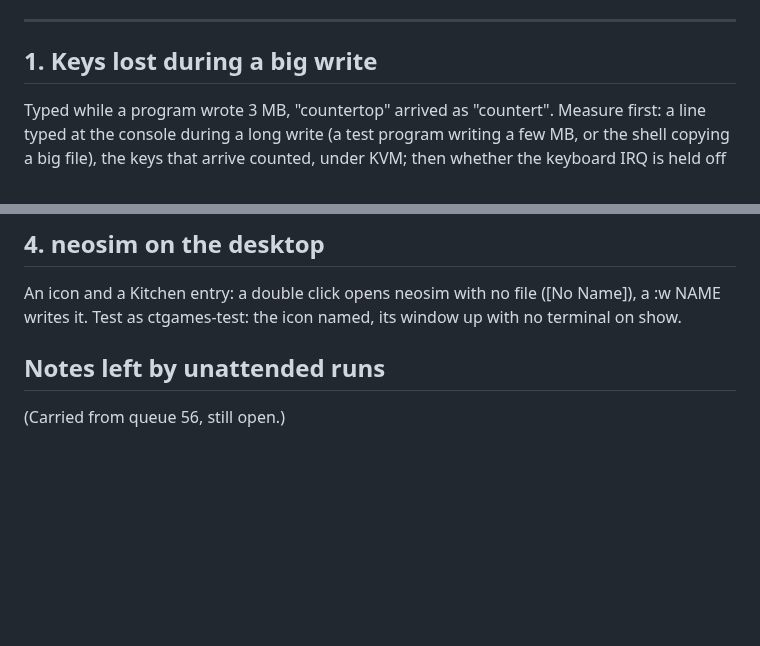
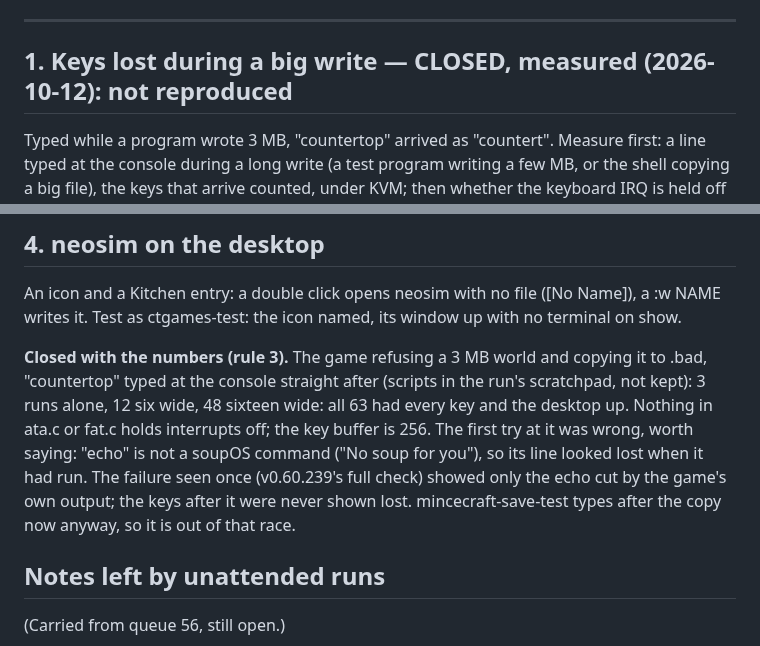
Before and after one commit to soup426/soupos-ctf, a Markdown page: docs/NIGHT-QUEUE.md, 2 parts joined by grey strips. GitHub-like rendering; blank space fills up the shorter version.

Commit message:
Night queue 65: item 1 closed with the numbers (63 of 63 runs, every key arrived)
Co-Authored-By: Claude Opus 5.5 <noreply@anthropic.com>

```diff
--- a/docs/NIGHT-QUEUE.md
+++ b/docs/NIGHT-QUEUE.md
@@ -52,7 +52,7 @@ user asked on 2026-10-11; the user has not seen it.
 
 ---
 
-## 1. Keys lost during a big write
+## 1. Keys lost during a big write — CLOSED, measured (2026-10-12): not reproduced
 
 Typed while a program wrote 3 MB, "countertop" arrived as "countert".
 Measure first: a line typed at the console during a long write (a test
@@ -81,6 +81,17 @@ angle puts it (low east in the morning, high at noon), the moon at night.
 An icon and a Kitchen entry: a double click opens neosim with no file
 ([No Name]), a :w NAME writes it. Test as ctgames-test: the icon named,
 its window up with no terminal on show.
+
+**Closed with the numbers (rule 3).** The game refusing a 3 MB world and
+copying it to .bad, "countertop" typed at the console straight after
+(scripts in the run's scratchpad, not kept): 3 runs alone, 12 six wide,
+48 sixteen wide: all 63 had every key and the desktop up. Nothing in
+ata.c or fat.c holds interrupts off; the key buffer is 256. The first
+try at it was wrong, worth saying: "echo" is not a soupOS command ("No
+soup for you"), so its line looked lost when it had run. The failure seen
+once (v0.60.239's full check) showed only the echo cut by the game's own
+output; the keys after it were never shown lost. mincecraft-save-test
+types after the copy now anyway, so it is out of that race.
 
 ## Notes left by unattended runs
 
```
